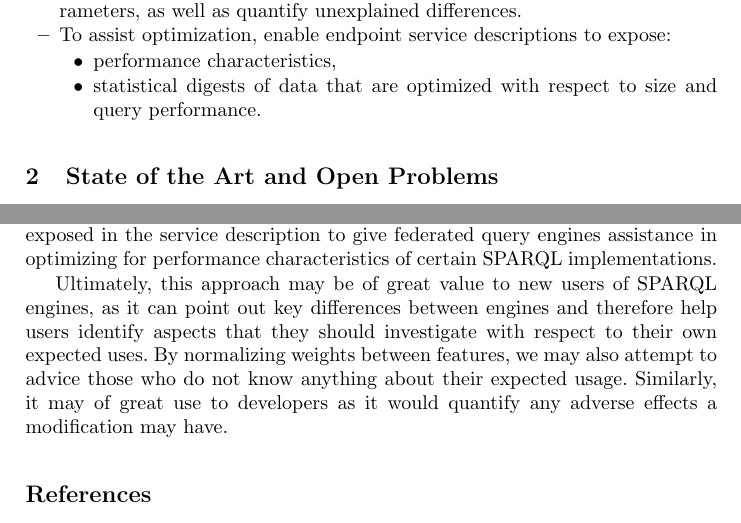
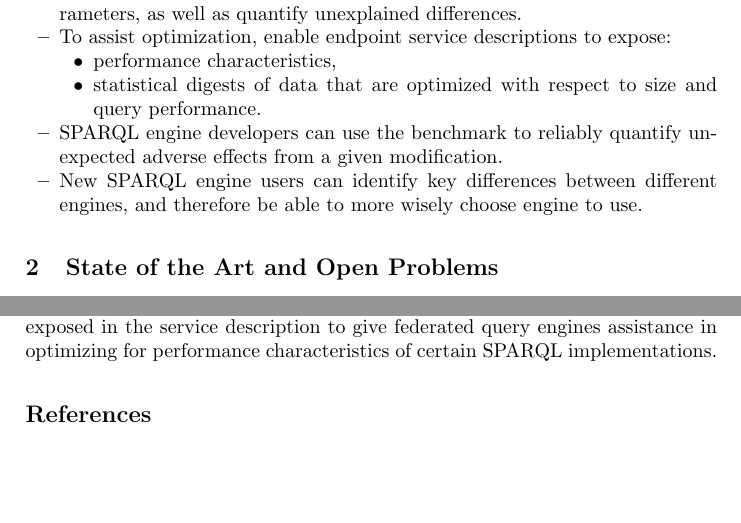
Before and after one commit to kjetilk/phd, a LaTeX paper (eswc-2012/phdsymp.tex): two parts of pages 2 and 5 of 6, joined at a grey line, cut so that both start at the same text, the shorter picture padded with empty space. Compiled offline with pdfLaTeX; a missing bibliography style is replaced by a similar one.

Commit message:
more contributions
git-svn-id: https://svn.ifi.uio.no/repos/users/kjekje-phd@177 43ef1190-90fd-4dd7-a769-d0121f02b80e

```diff
--- a/eswc-2012/phdsymp.tex
+++ b/eswc-2012/phdsymp.tex
@@ -85,6 +85,11 @@ concern in this paper. Overall, the expected contributions are:
 \item statistical digests of data that are optimized with respect to
   size and query performance.
 \end{itemize}
+\item SPARQL engine developers can use the benchmark to reliably
+  quantify unexpected adverse effects from a given modification.
+\item New SPARQL engine users can identify key differences between
+  different engines, and therefore be able to more wisely choose
+  engine to use.
 \end{itemize}
 
 
@@ -275,14 +280,7 @@ coefficients can be exposed in the service description to give
 federated query engines assistance in optimizing for performance
 characteristics of certain SPARQL implementations.
 
-Ultimately, this approach may be of great value to new users of SPARQL
-engines, as it can point out key differences between engines and
-therefore help users identify aspects that they should investigate
-with respect to their own expected uses. By normalizing weights
-between features, we may also attempt to advice those who do not know
-anything about their expected usage. Similarly, it may of great use to
-developers as it would quantify any adverse effects a modification may
-have.
+
 
 % TODO here
 
```
